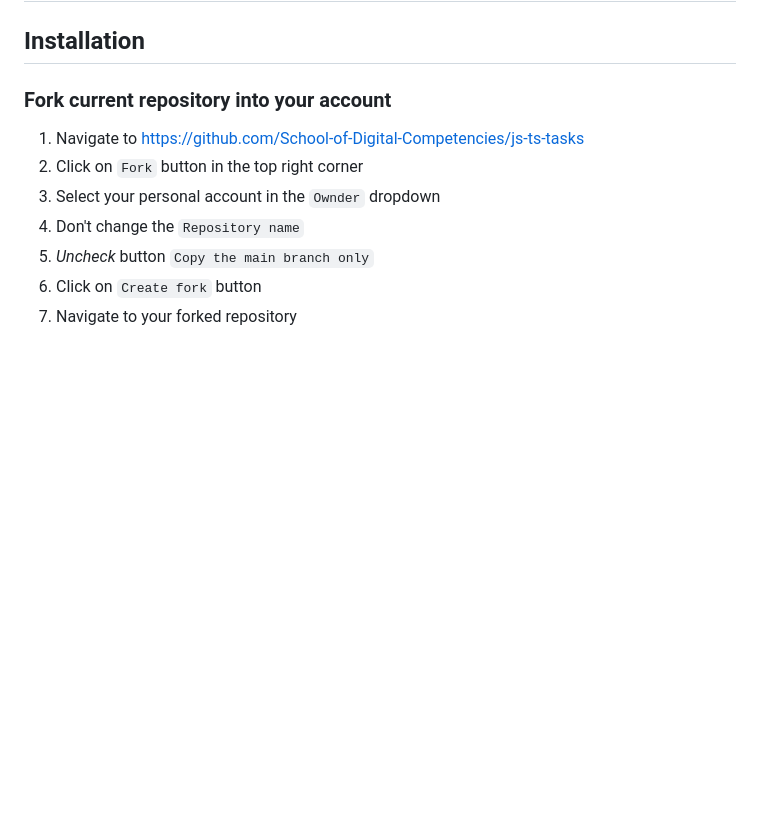
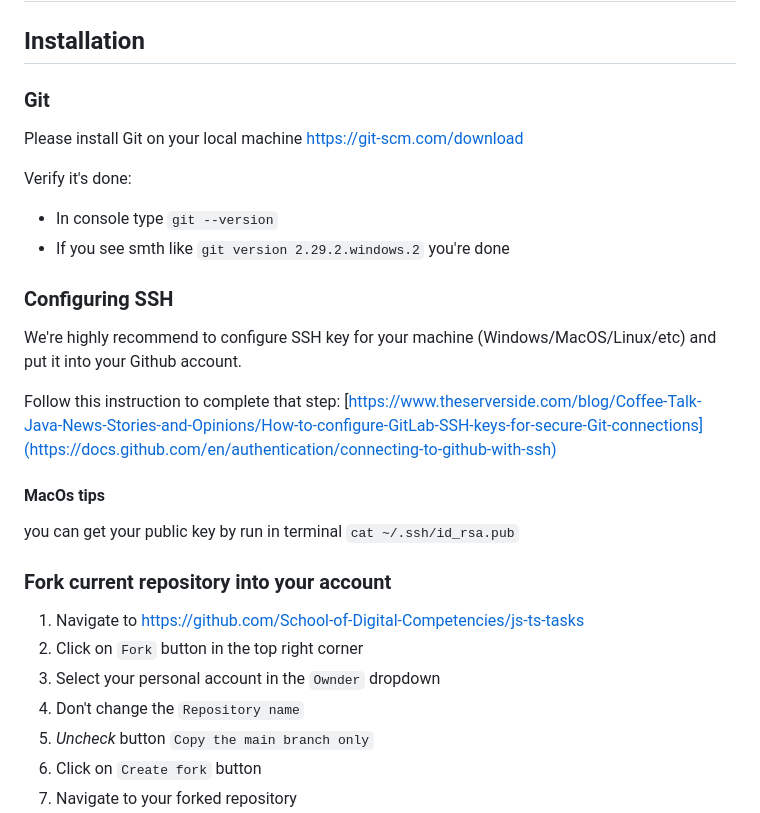
Before and after one commit to yanatsishchykava/js-ts-tasks, a Markdown page: README.md, the part around the change. Drawn GitHub-style; blank space fills up the shorter version.

Commit message:
feat: add git installation instruction

```diff
--- a/README.md
+++ b/README.md
@@ -1,6 +1,24 @@
 # SDC JavaScript/TypeScript Web Development Tasks
 
 ## Installation
+
+### Git
+
+Please install Git on your local machine https://git-scm.com/download
+
+Verify it's done:
+- In console type `git --version`
+- If you see smth like `git version 2.29.2.windows.2` you're done
+
+### Configuring SSH
+
+We're highly recommend to configure SSH key for your machine (Windows/MacOS/Linux/etc) and put it into your Github account.
+
+Follow this instruction to complete that step: [https://www.theserverside.com/blog/Coffee-Talk-Java-News-Stories-and-Opinions/How-to-configure-GitLab-SSH-keys-for-secure-Git-connections](https://docs.github.com/en/authentication/connecting-to-github-with-ssh)
+
+#### MacOs tips
+you can get your public key by run in terminal `cat ~/.ssh/id_rsa.pub`
+
 
 ### Fork current repository into your account
 
```
